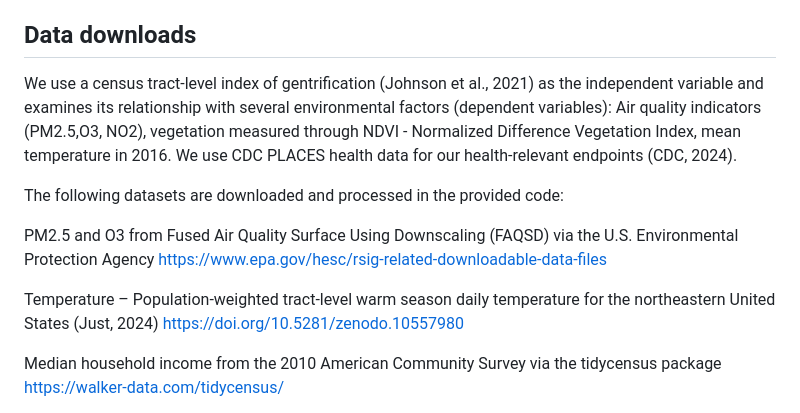
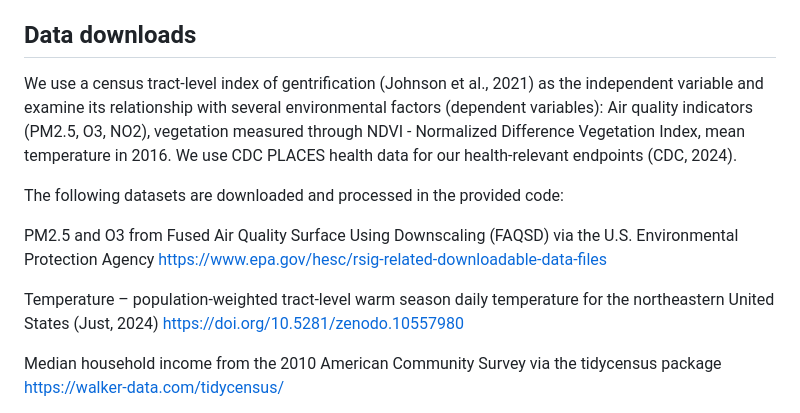
Before and after one commit to CHEE-collaborative/greengentrification, a Markdown page: README.md, the part around the change. Drawn GitHub-style.

Commit message:
minor edits to README.md

```diff
--- a/README.md
+++ b/README.md
@@ -5,13 +5,13 @@ This repository holds the code for the research project, “Environmental Gentri
 This project first examines the relationship between gentrification and environmental changes in New York City between 2000 and 2016, investigating whether census tracts experiencing higher levels of gentrification are associated with patterns of environmental improvement or degradation. This analysis informs the basis of a second part of the project which evaluates the relationship between environmental gentrification (as a combined exposure) and the change in prevalence of health-relevant endpoints.
 
 ## Data downloads
-We use a census tract-level index of gentrification (Johnson et al., 2021) as the independent variable and examines its relationship with several environmental factors (dependent variables): Air quality indicators (PM2.5,O3, NO2), vegetation measured through NDVI - Normalized Difference Vegetation Index, mean temperature in 2016. We use CDC PLACES health data for our health-relevant endpoints (CDC, 2024).
+We use a census tract-level index of gentrification (Johnson et al., 2021) as the independent variable and examine its relationship with several environmental factors (dependent variables): Air quality indicators (PM2.5, O3, NO2), vegetation measured through NDVI - Normalized Difference Vegetation Index, mean temperature in 2016. We use CDC PLACES health data for our health-relevant endpoints (CDC, 2024).
 
 The following datasets are downloaded and processed in the provided code:
 
 PM2.5 and O3 from Fused Air Quality Surface Using Downscaling (FAQSD) via the U.S. Environmental Protection Agency https://www.epa.gov/hesc/rsig-related-downloadable-data-files
 
-Temperature – Population-weighted tract-level warm season daily temperature for the northeastern United States (Just, 2024)  https://doi.org/10.5281/zenodo.10557980
+Temperature – population-weighted tract-level warm season daily temperature for the northeastern United States (Just, 2024)  https://doi.org/10.5281/zenodo.10557980
 
 Median household income from the 2010 American Community Survey via the tidycensus package https://walker-data.com/tidycensus/
 
```
